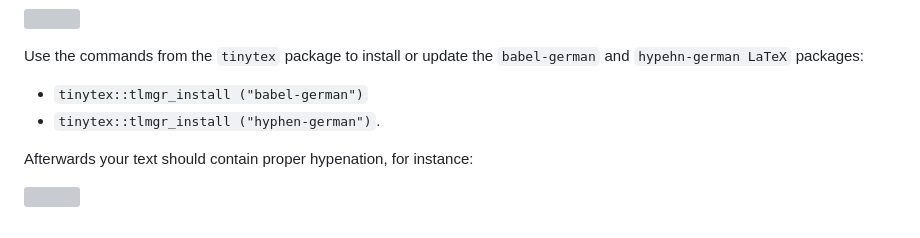
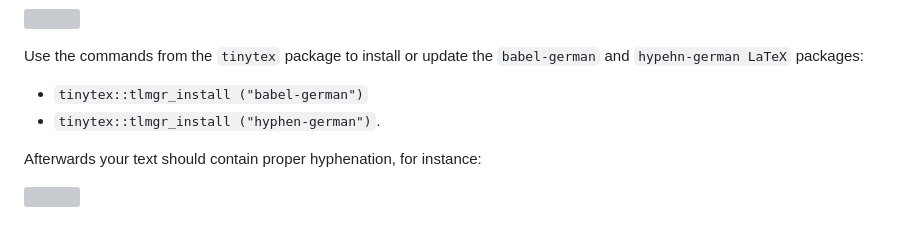
Before and after one commit to StatistikStadtZuerich/zueridown, a Markdown page: README.md, the part around the change. Drawn GitHub-style; grey boxes are pictures that could not be loaded.

Commit message:
correct typo

```diff
--- a/README.md
+++ b/README.md
@@ -151,6 +151,6 @@ Use the commands from the `tinytex` package to install or update the `babel-germ
 -   `tinytex::tlmgr_install ("babel-german")`
 -   `tinytex::tlmgr_install ("hyphen-german")`.
 
-Afterwards your text should contain proper hypenation, for instance:
+Afterwards your text should contain proper hyphenation, for instance:
 
 ![](inst/indiedown/res/hyphen.png)
```
